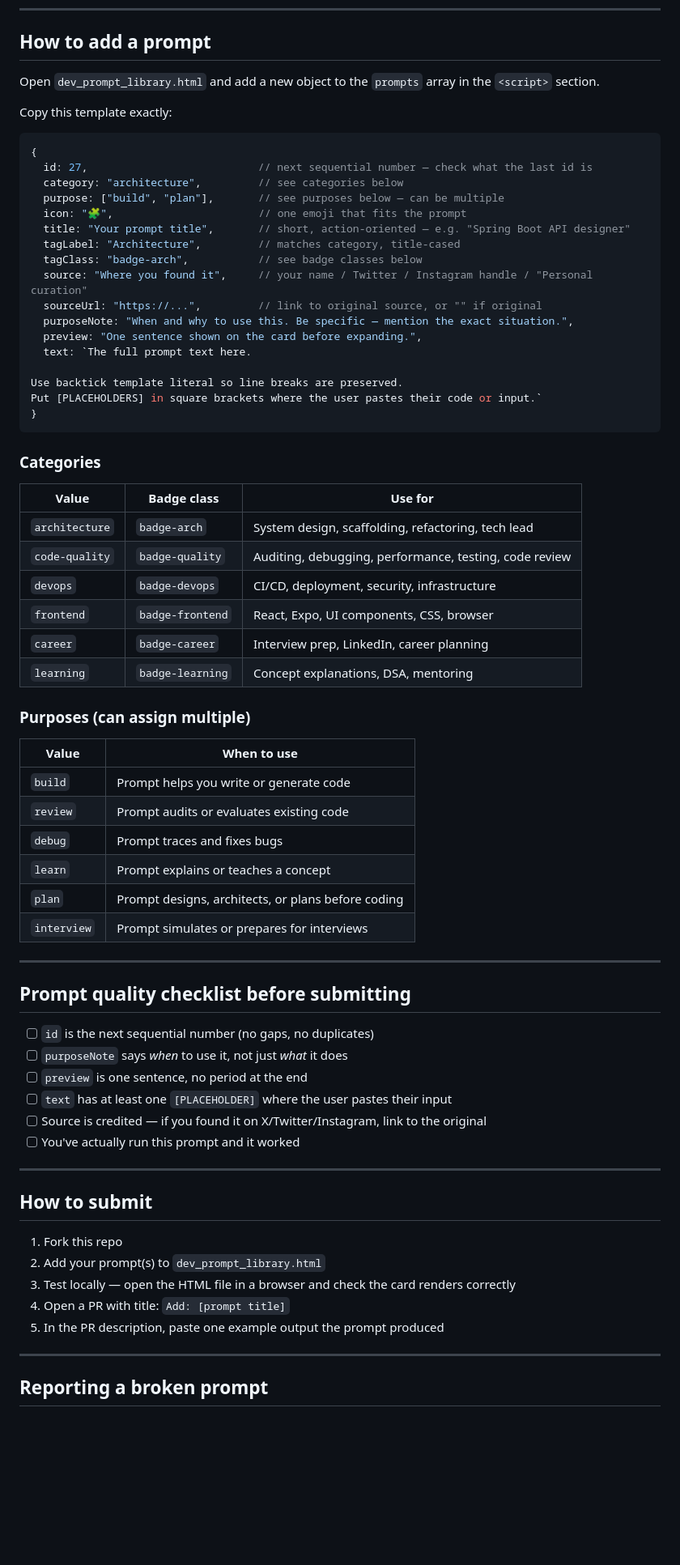
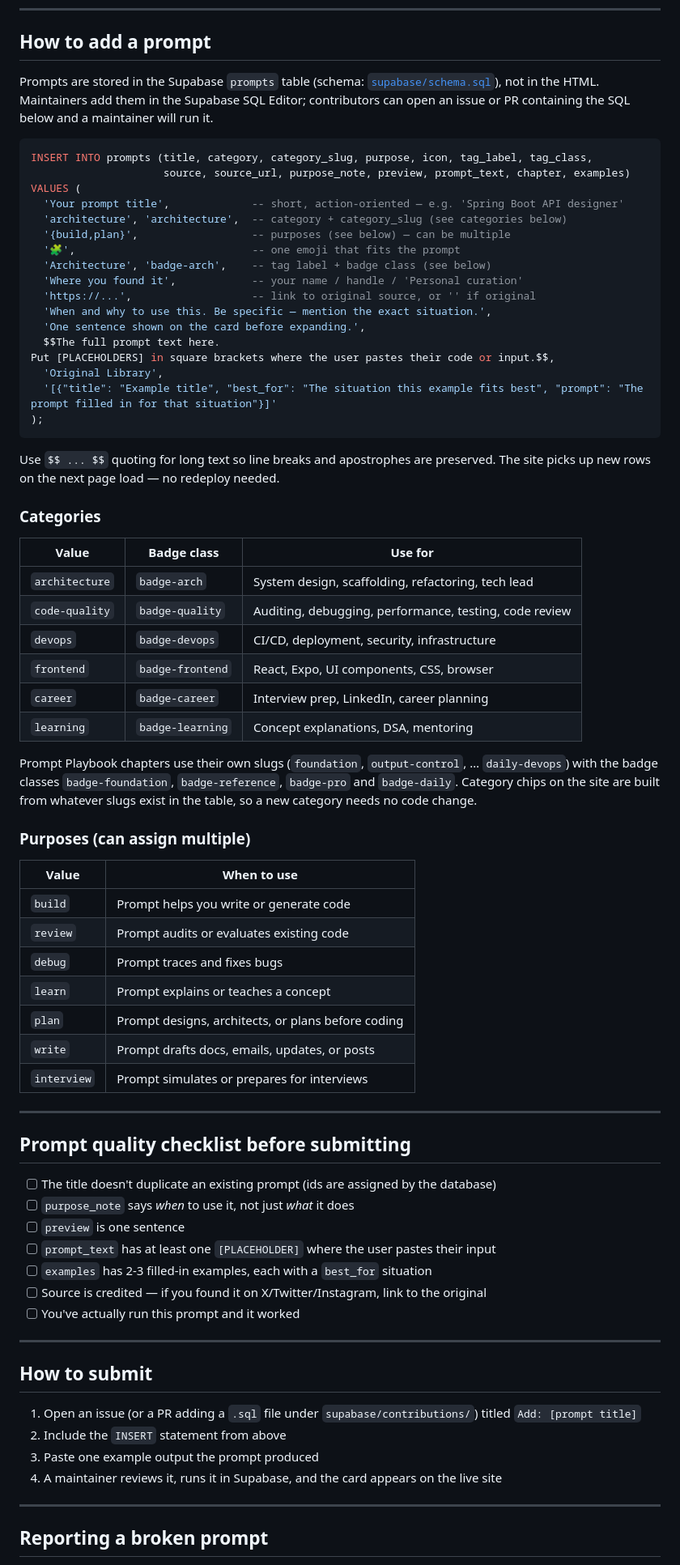
Before and after one commit to ankit-shilarkar/dev-prompt-library, a Markdown page: CONTRIBUTING.md, the part around one of its changes. Shown at 81% size. Rendered like a GitHub page; blank space fills up the shorter version.

````diff
--- a/CONTRIBUTING.md
+++ b/CONTRIBUTING.md
@@ -17,29 +17,30 @@ Before submitting, check your prompt against these:
 
 ## How to add a prompt
 
-Open `dev_prompt_library.html` and add a new object to the `prompts` array in the `<script>` section.
+Prompts are stored in the Supabase `prompts` table (schema: [`supabase/schema.sql`](./supabase/schema.sql)), not in the HTML.
+Maintainers add them in the Supabase SQL Editor; contributors can open an issue or PR containing the SQL below and a maintainer will run it.
 
-Copy this template exactly:
+```sql
+INSERT INTO prompts (title, category, category_slug, purpose, icon, tag_label, tag_class,
+                     source, source_url, purpose_note, preview, prompt_text, chapter, examples)
+VALUES (
+  'Your prompt title',             -- short, action-oriented — e.g. 'Spring Boot API designer'
+  'architecture', 'architecture',  -- category + category_slug (see categories below)
+  '{build,plan}',                  -- purposes (see below) — can be multiple
+  '🧩',                            -- one emoji that fits the prompt
+  'Architecture', 'badge-arch',    -- tag label + badge class (see below)
+  'Where you found it',            -- your name / handle / 'Personal curation'
+  'https://...',                   -- link to original source, or '' if original
+  'When and why to use this. Be specific — mention the exact situation.',
+  'One sentence shown on the card before expanding.',
+  $$The full prompt text here.
+Put [PLACEHOLDERS] in square brackets where the user pastes their code or input.$$,
+  'Original Library',
+  '[{"title": "Example title", "best_for": "The situation this example fits best", "prompt": "The prompt filled in for that situation"}]'
+);
+```
 
-```js
-{
-  id: 27,                           // next sequential number — check what the last id is
-  category: "architecture",         // see categories below
-  purpose: ["build", "plan"],       // see purposes below — can be multiple
-  icon: "🧩",                       // one emoji that fits the prompt
-  title: "Your prompt title",       // short, action-oriented — e.g. "Spring Boot API designer"
-  tagLabel: "Architecture",         // matches category, title-cased
-  tagClass: "badge-arch",           // see badge classes below
-  source: "Where you found it",     // your name / Twitter / Instagram handle / "Personal curation"
-  sourceUrl: "https://...",         // link to original source, or "" if original
-  purposeNote: "When and why to use this. Be specific — mention the exact situation.",
-  preview: "One sentence shown on the card before expanding.",
-  text: `The full prompt text here.
-
-Use backtick template literal so line breaks are preserved.
-Put [PLACEHOLDERS] in square brackets where the user pastes their code or input.`
-}
-```
+Use `$$ ... $$` quoting for long text so line breaks and apostrophes are preserved. The site picks up new rows on the next page load — no redeploy needed.
 
 ### Categories
 | Value | Badge class | Use for |
@@ -51,6 +52,10 @@ Put [PLACEHOLDERS] in square brackets where the user pastes their code or input.
 | `career` | `badge-career` | Interview prep, LinkedIn, career planning |
 | `learning` | `badge-learning` | Concept explanations, DSA, mentoring |
 
+Prompt Playbook chapters use their own slugs (`foundation`, `output-control`, … `daily-devops`) with the
+badge classes `badge-foundation`, `badge-reference`, `badge-pro` and `badge-daily`. Category chips on the site
+are built from whatever slugs exist in the table, so a new category needs no code change.
+
 ### Purposes (can assign multiple)
 | Value | When to use |
 |---|---|
@@ -59,16 +64,18 @@ Put [PLACEHOLDERS] in square brackets where the user pastes their code or input.
 | `debug` | Prompt traces and fixes bugs |
 | `learn` | Prompt explains or teaches a concept |
 | `plan` | Prompt designs, architects, or plans before coding |
+| `write` | Prompt drafts docs, emails, updates, or posts |
 | `interview` | Prompt simulates or prepares for interviews |
 
 ---
 
 ## Prompt quality checklist before submitting
 
-- [ ] `id` is the next sequential number (no gaps, no duplicates)
-- [ ] `purposeNote` says *when* to use it, not just *what* it does
-- [ ] `preview` is one sentence, no period at the end
-- [ ] `text` has at least one `[PLACEHOLDER]` where the user pastes their input
+- [ ] The title doesn't duplicate an existing prompt (ids are assigned by the database)
+- [ ] `purpose_note` says *when* to use it, not just *what* it does
+- [ ] `preview` is one sentence
+- [ ] `prompt_text` has at least one `[PLACEHOLDER]` where the user pastes their input
+- [ ] `examples` has 2-3 filled-in examples, each with a `best_for` situation
 - [ ] Source is credited — if you found it on X/Twitter/Instagram, link to the original
 - [ ] You've actually run this prompt and it worked
 
@@ -76,11 +83,10 @@ Put [PLACEHOLDERS] in square brackets where the user pastes their code or input.
 
 ## How to submit
 
-1. Fork this repo
-2. Add your prompt(s) to `dev_prompt_library.html`
-3. Test locally — open the HTML file in a browser and check the card renders correctly
-4. Open a PR with title: `Add: [prompt title]`
-5. In the PR description, paste one example output the prompt produced
+1. Open an issue (or a PR adding a `.sql` file under `supabase/contributions/`) titled `Add: [prompt title]`
+2. Include the `INSERT` statement from above
+3. Paste one example output the prompt produced
+4. A maintainer reviews it, runs it in Supabase, and the card appears on the live site
 
 ---
 
````
Also changed, not shown: other parts of CONTRIBUTING.md (+4 -3 lines), README.md (+53 -26 lines).
